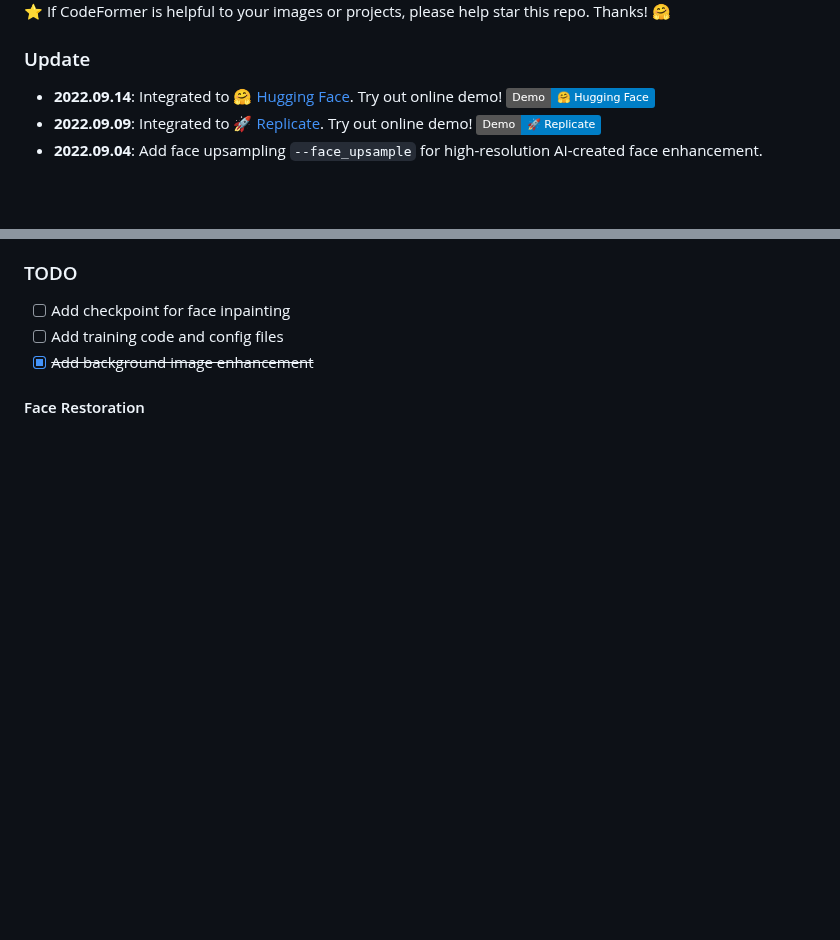
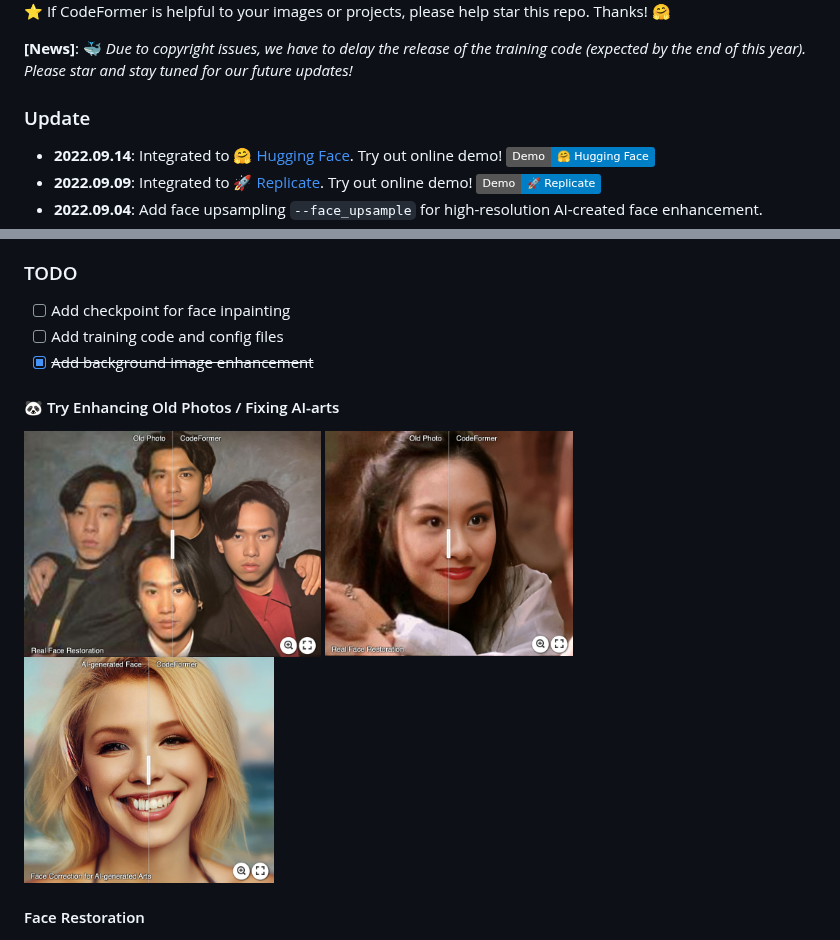
Before and after one commit to sczhou/CodeFormer, a Markdown page: README.md, 2 parts joined by grey strips. Drawn GitHub-style; pictures changed too: assets/imgsli_1.jpg (added), assets/imgsli_2.jpg (added), assets/imgsli_3.jpg (added); badges without logos; blank space fills up the shorter version.

```diff
--- a/README.md
+++ b/README.md
@@ -18,8 +21,8 @@ S-Lab, Nanyang Technological University
 
 :star: If CodeFormer is helpful to your images or projects, please help star this repo. Thanks! :hugs:
 
+**[<font color=#d1585d>News</font>]**: :whale: *Due to copyright issues, we have to delay the release of the training code (expected by the end of this year). Please star and stay tuned for our future updates!*
 ### Update
-
 - **2022.09.14**: Integrated to :hugs: [Hugging Face](https://huggingface.co/spaces). Try out online demo! [![Hugging Face](https://img.shields.io/badge/Demo-%F0%9F%A4%97%20Hugging%20Face-blue)](https://huggingface.co/spaces/sczhou/CodeFormer)
 - **2022.09.09**: Integrated to :rocket: [Replicate](https://replicate.com/explore). Try out online demo! [![Replicate](https://img.shields.io/badge/Demo-%F0%9F%9A%80%20Replicate-blue)](https://replicate.com/sczhou/codeformer)
 - **2022.09.04**: Add face upsampling `--face_upsample` for high-resolution AI-created face enhancement.
@@ -34,6 +37,9 @@ S-Lab, Nanyang Technological University
 - [ ] Add checkpoint for face inpainting
 - [ ] Add training code and config files
 - [x] ~~Add background image enhancement~~
+
+#### :panda_face: Try Enhancing Old Photos / Fixing AI-arts
+[<img src="assets/imgsli_1.jpg" height="226px"/>](https://imgsli.com/MTI3NTE2) [<img src="assets/imgsli_2.jpg" height="226px"/>](https://imgsli.com/MTI3NTE1) [<img src="assets/imgsli_3.jpg" height="226px"/>](https://imgsli.com/MTI3NTIw)
 
 #### Face Restoration
 
```
Also changed, not shown: other parts of README.md (+4 -1 lines).
